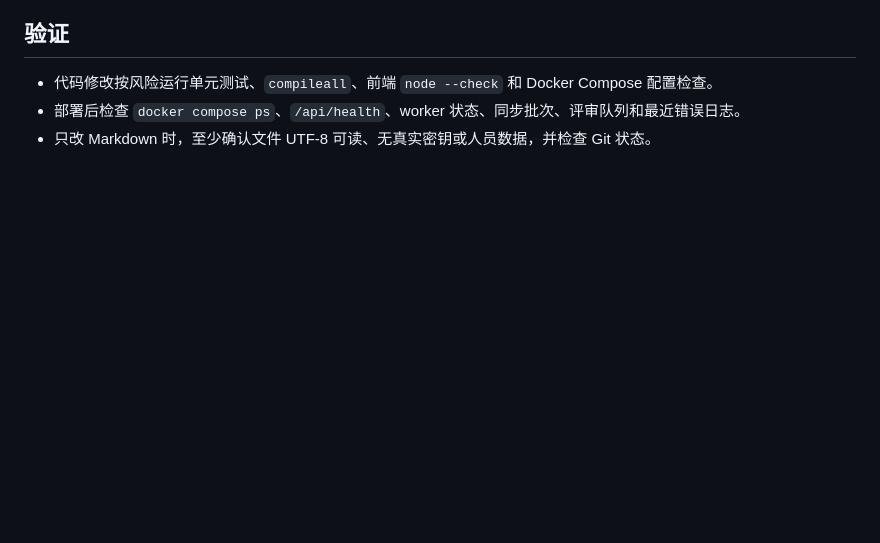
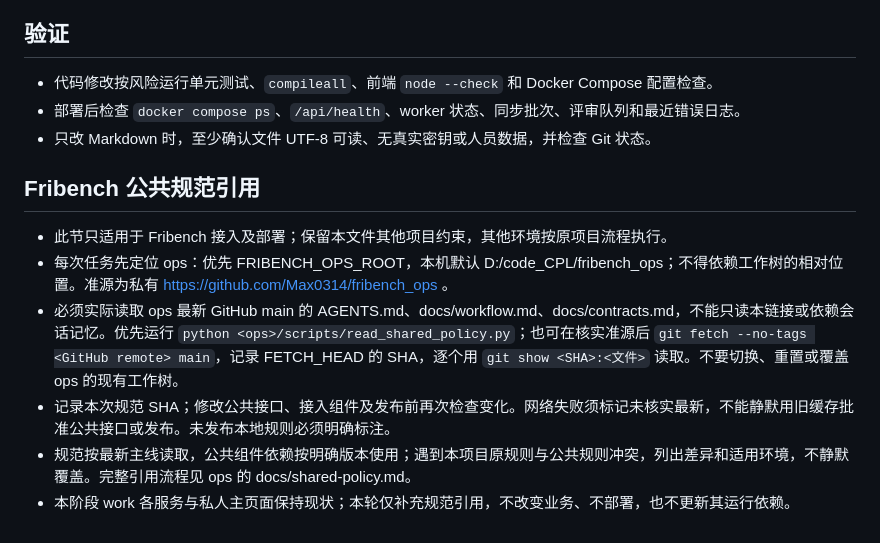
Before and after one commit to Max0314/dingtalk_knowledge_governance, a Markdown page: AGENTS.md, the part around the change. Drawn GitHub-style; blank space fills up the shorter version.

Commit message:
docs: reference latest Fribench ops policy

```diff
--- a/AGENTS.md
+++ b/AGENTS.md
@@ -44,3 +44,14 @@
 - 代码修改按风险运行单元测试、`compileall`、前端 `node --check` 和 Docker Compose 配置检查。
 - 部署后检查 `docker compose ps`、`/api/health`、worker 状态、同步批次、评审队列和最近错误日志。
 - 只改 Markdown 时，至少确认文件 UTF-8 可读、无真实密钥或人员数据，并检查 Git 状态。
+
+<!-- fribench-shared-policy:start -->
+## Fribench 公共规范引用
+
+- 此节只适用于 Fribench 接入及部署；保留本文件其他项目约束，其他环境按原项目流程执行。
+- 每次任务先定位 ops：优先 FRIBENCH_OPS_ROOT，本机默认 D:/code_CPL/fribench_ops；不得依赖工作树的相对位置。准源为私有 https://github.com/Max0314/fribench_ops 。
+- 必须实际读取 ops 最新 GitHub main 的 AGENTS.md、docs/workflow.md、docs/contracts.md，不能只读本链接或依赖会话记忆。优先运行 `python <ops>/scripts/read_shared_policy.py`；也可在核实准源后 `git fetch --no-tags <GitHub remote> main`，记录 FETCH_HEAD 的 SHA，逐个用 `git show <SHA>:<文件>` 读取。不要切换、重置或覆盖 ops 的现有工作树。
+- 记录本次规范 SHA；修改公共接口、接入组件及发布前再次检查变化。网络失败须标记未核实最新，不能静默用旧缓存批准公共接口或发布。未发布本地规则必须明确标注。
+- 规范按最新主线读取，公共组件依赖按明确版本使用；遇到本项目原规则与公共规则冲突，列出差异和适用环境，不静默覆盖。完整引用流程见 ops 的 docs/shared-policy.md。
+- 本阶段 work 各服务与私人主页面保持现状；本轮仅补充规范引用，不改变业务、不部署，也不更新其运行依赖。
+<!-- fribench-shared-policy:end -->
```
